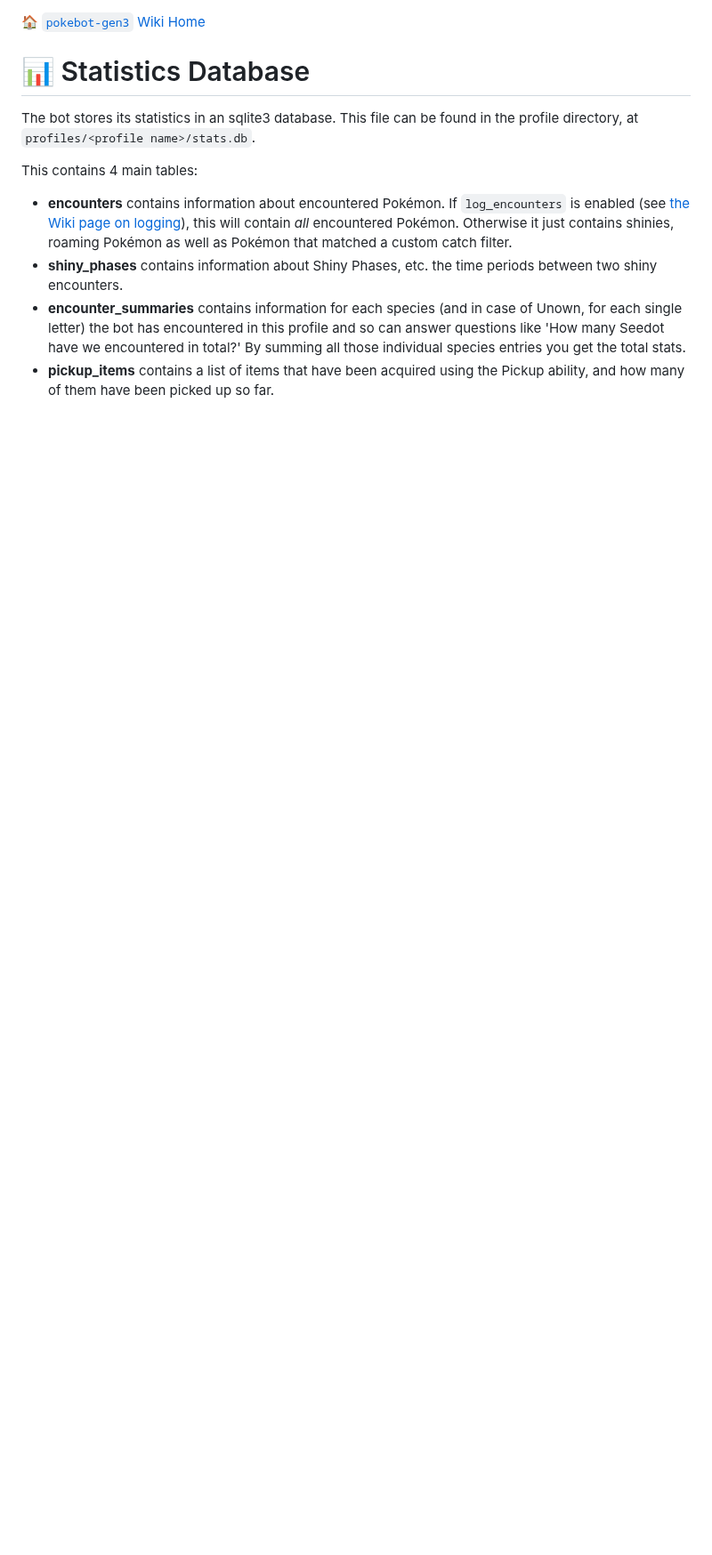
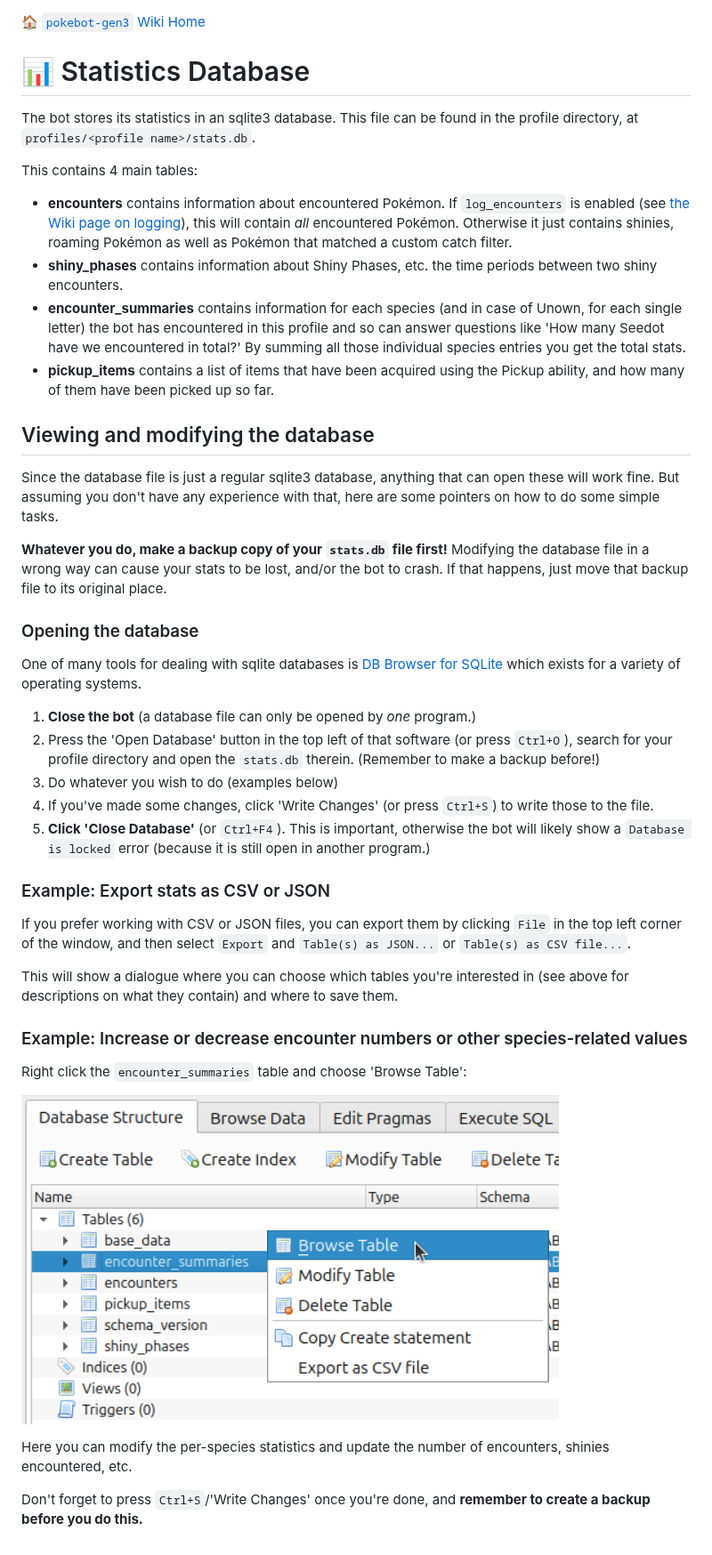
Before and after one commit to 40Cakes/pokebot-gen3, a Markdown page: wiki/pages/Customisation - Statistics Database.md, the part around the change. Shown at 89% size. Drawn GitHub-style; pictures changed too: wiki/images/db_browser.png (added); blank space fills up the shorter version.

Commit message:
Describe how to modify `stats.db` in Wiki (#475)
This might be a terrible idea. But questions on how to do this have popped up a couple of times, so...

```diff
--- a/wiki/pages/Customisation - Statistics Database.md
+++ b/wiki/pages/Customisation - Statistics Database.md
@@ -19,3 +19,53 @@ This contains 4 main tables:
   species entries you get the total stats.
 - **pickup_items** contains a list of items that have been acquired using the Pickup ability,
   and how many of them have been picked up so far.
+
+
+## Viewing and modifying the database
+
+Since the database file is just a regular sqlite3 database, anything that can open these
+will work fine. But assuming you don't have any experience with that, here are some pointers
+on how to do some simple tasks.
+
+**Whatever you do, make a backup copy of your `stats.db` file first!** Modifying the database
+file in a wrong way can cause your stats to be lost, and/or the bot to crash. If that happens,
+just move that backup file to its original place.
+
+
+### Opening the database
+
+One of many tools for dealing with sqlite databases is [DB Browser for SQLite](https://sqlitebrowser.org/)
+which exists for a variety of operating systems.
+
+1. **Close the bot** (a database file can only be opened by _one_ program.)
+2. Press the 'Open Database' button in the top left of that software (or press `Ctrl+O`),
+   search for your profile directory and open the `stats.db` therein. (Remember to make a
+   backup before!)
+3. Do whatever you wish to do (examples below)
+4. If you've made some changes, click 'Write Changes' (or press `Ctrl+S`) to write those
+   to the file.
+5. **Click 'Close Database'** (or `Ctrl+F4`). This is important, otherwise the bot will
+  likely show a `Database is locked` error (because it is still open in another program.)
+
+
+### Example: Export stats as CSV or JSON
+
+If you prefer working with CSV or JSON files, you can export them by clicking `File` in the
+top left corner of the window, and then select `Export` and `Table(s) as JSON...` or
+`Table(s) as CSV file...`.
+
+This will show a dialogue where you can choose which tables you're interested in (see above
+for descriptions on what they contain) and where to save them.
+
+
+### Example: Increase or decrease encounter numbers or other species-related values
+
+Right click the `encounter_summaries` table and choose 'Browse Table':
+
+![image](../images/db_browser.png)
+
+Here you can modify the per-species statistics and update the number of encounters, shinies
+encountered, etc.
+
+Don't forget to press `Ctrl+S`/'Write Changes' once you're done, and **remember to create
+a backup before you do this.**
```
